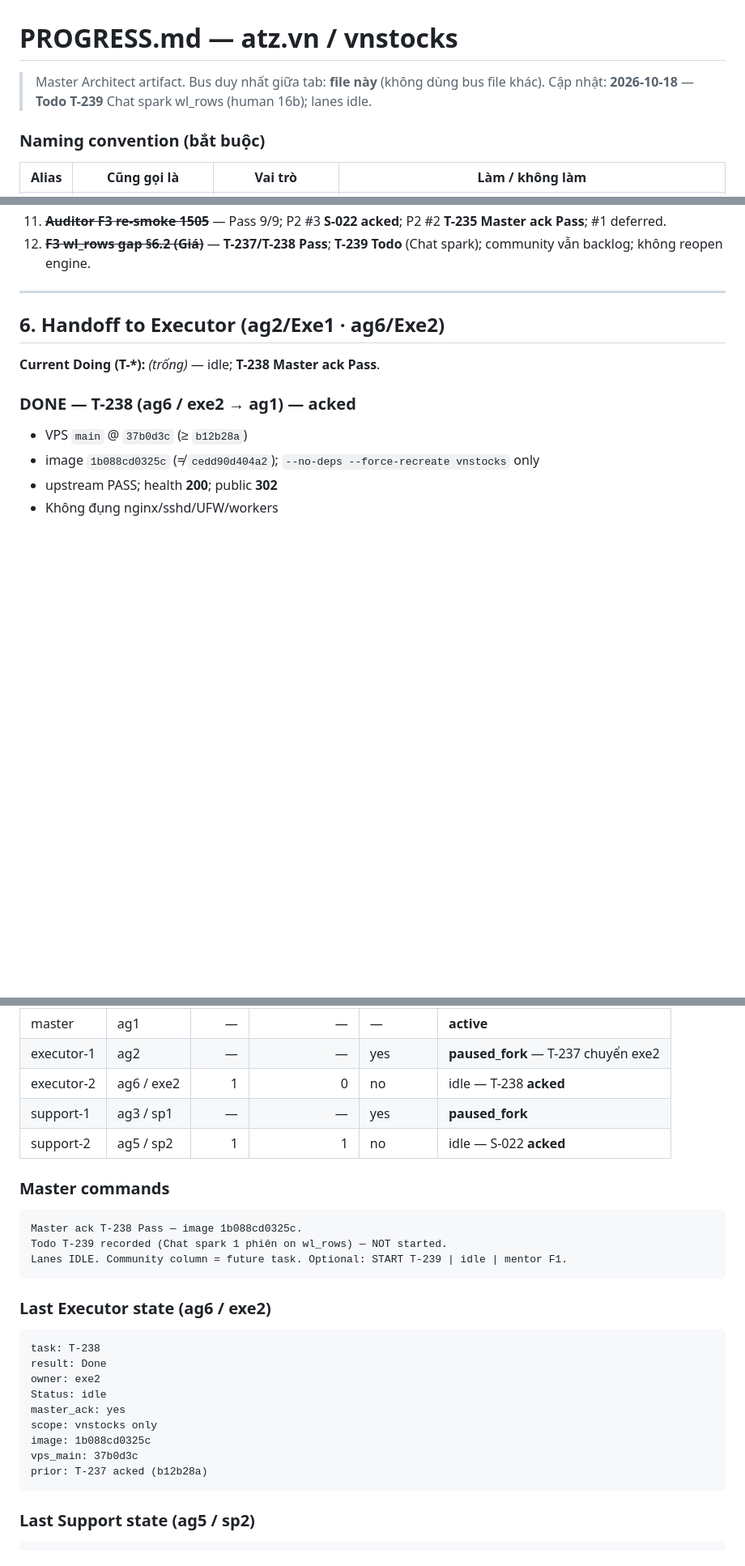
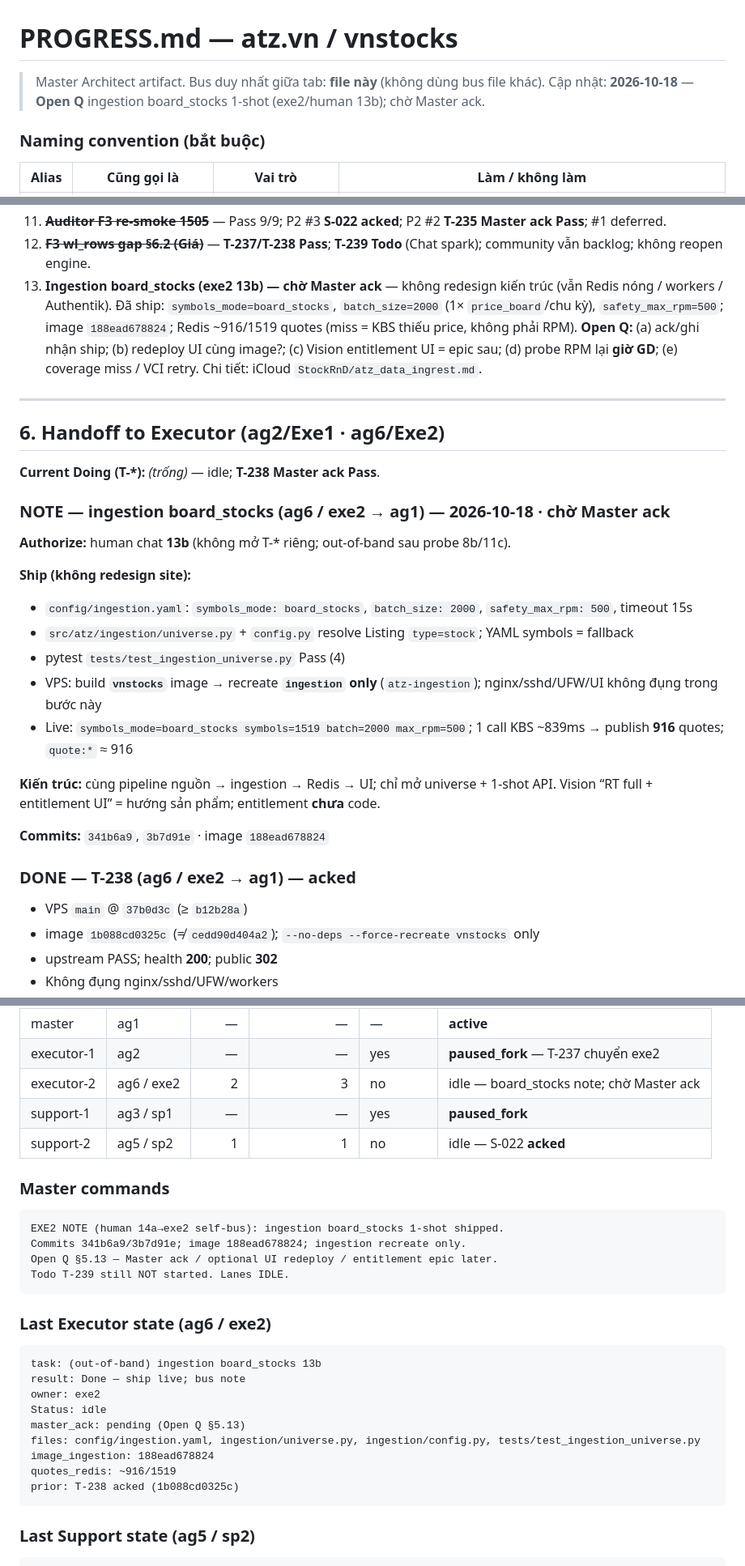
Before and after one commit to qhtran/atz-desk, a Markdown page: PROGRESS.md, 3 parts joined by grey strips. Shown at 81% size. GitHub-like rendering; blank space fills up the shorter version.

Commit message:
docs: Open Q §5.13 — ingestion board_stocks 1-shot (exe2)
Co-authored-by: Cursor <cursoragent@cursor.com>

````diff
--- a/PROGRESS.md
+++ b/PROGRESS.md
@@ -1,7 +1,7 @@
 # PROGRESS.md — atz.vn / vnstocks
 
 > Master Architect artifact. Bus duy nhất giữa tab: **file này** (không dùng bus file khác).
-> Cập nhật: **2026-10-18** — **Todo T-239** Chat spark wl_rows (human 16b); lanes idle.
+> Cập nhật: **2026-10-18** — **Open Q** ingestion board_stocks 1-shot (exe2/human 13b); chờ Master ack.
 
 ### Naming convention (bắt buộc)
 
@@ -207,12 +207,28 @@ Status ∈ `Todo` | `Doing` | `Done` | `Blocked`.
 10. **Auto-trade pipeline** — tài liệu tham chiếu only; NON-goal: không đặt lệnh.
 11. ~~**Auditor F3 re-smoke 1505**~~ — Pass 9/9; P2 #3 **S-022 acked**; P2 #2 **T-235 Master ack Pass**; #1 deferred.
 12. ~~**F3 wl_rows gap §6.2 (Giá)**~~ — **T-237/T-238 Pass**; **T-239 Todo** (Chat spark); community vẫn backlog; không reopen engine.
+13. **Ingestion board_stocks (exe2 13b) — chờ Master ack** — không redesign kiến trúc (vẫn Redis nóng / workers / Authentik). Đã ship: `symbols_mode=board_stocks`, `batch_size=2000` (1× `price_board`/chu kỳ), `safety_max_rpm=500`; image `188ead678824`; Redis ~916/1519 quotes (miss = KBS thiếu price, không phải RPM). **Open Q:** (a) ack/ghi nhận ship; (b) redeploy UI cùng image?; (c) Vision entitlement UI = epic sau; (d) probe RPM lại **giờ GD**; (e) coverage miss / VCI retry. Chi tiết: iCloud `StockRnD/atz_data_ingrest.md`.
 
 ---
 
 ## 6. Handoff to Executor (ag2/Exe1 · ag6/Exe2)
 
 **Current Doing (T-*):** *(trống)* — idle; **T-238 Master ack Pass**.
+
+### NOTE — ingestion board_stocks (ag6 / exe2 → ag1) — 2026-10-18 · **chờ Master ack**
+
+**Authorize:** human chat **13b** (không mở T-* riêng; out-of-band sau probe 8b/11c).
+
+**Ship (không redesign site):**
+- `config/ingestion.yaml`: `symbols_mode: board_stocks`, `batch_size: 2000`, `safety_max_rpm: 500`, timeout 15s
+- `src/atz/ingestion/universe.py` + `config.py` resolve Listing `type=stock`; YAML symbols = fallback
+- pytest `tests/test_ingestion_universe.py` Pass (4)
+- VPS: build **`vnstocks`** image → recreate **`ingestion` only** (`atz-ingestion`); nginx/sshd/UFW/UI không đụng trong bước này
+- Live: `symbols_mode=board_stocks symbols=1519 batch=2000 max_rpm=500`; 1 call KBS ~839ms → publish **916** quotes; `quote:*` ≈ 916
+
+**Kiến trúc:** cùng pipeline nguồn → ingestion → Redis → UI; chỉ mở universe + 1-shot API. Vision “RT full + entitlement UI” = hướng sản phẩm; entitlement **chưa** code.
+
+**Commits:** `341b6a9`, `3b7d91e` · image `188ead678824`
 
 ### DONE — T-238 (ag6 / exe2 → ag1) — **acked**
 
@@ -395,30 +411,31 @@ Sau đó: session cũ `Status=paused_fork`; **giữ đúng một** task `Doing`
 |-----|-------|------:|----------------:|----------|--------|
 | master | ag1 | — | — | — | **active** |
 | executor-1 | ag2 | — | — | yes | **paused_fork** — T-237 chuyển exe2 |
-| executor-2 | ag6 / exe2 | 1 | 0 | no | idle — T-238 **acked** |
+| executor-2 | ag6 / exe2 | 2 | 3 | no | idle — board_stocks note; chờ Master ack |
 | support-1 | ag3 / sp1 | — | — | yes | **paused_fork** |
 | support-2 | ag5 / sp2 | 1 | 1 | no | idle — S-022 **acked** |
 
 ### Master commands
 
 ```text
-Master ack T-238 Pass — image 1b088cd0325c.
-Todo T-239 recorded (Chat spark 1 phiên on wl_rows) — NOT started.
-Lanes IDLE. Community column = future task. Optional: START T-239 | idle | mentor F1.
+EXE2 NOTE (human 14a→exe2 self-bus): ingestion board_stocks 1-shot shipped.
+Commits 341b6a9/3b7d91e; image 188ead678824; ingestion recreate only.
+Open Q §5.13 — Master ack / optional UI redeploy / entitlement epic later.
+Todo T-239 still NOT started. Lanes IDLE.
 ```
 
 ### Last Executor state (ag6 / exe2)
 
 ```
-task: T-238
-result: Done
+task: (out-of-band) ingestion board_stocks 13b
+result: Done — ship live; bus note
 owner: exe2
 Status: idle
-master_ack: yes
-scope: vnstocks only
-image: 1b088cd0325c
-vps_main: 37b0d3c
-prior: T-237 acked (b12b28a)
+master_ack: pending (Open Q §5.13)
+files: config/ingestion.yaml, ingestion/universe.py, ingestion/config.py, tests/test_ingestion_universe.py
+image_ingestion: 188ead678824
+quotes_redis: ~916/1519
+prior: T-238 acked (1b088cd0325c)
 ```
 
 ### Last Support state (ag5 / sp2)
````
Also changed, not shown: other parts of PROGRESS.md (+3 -2 lines).
